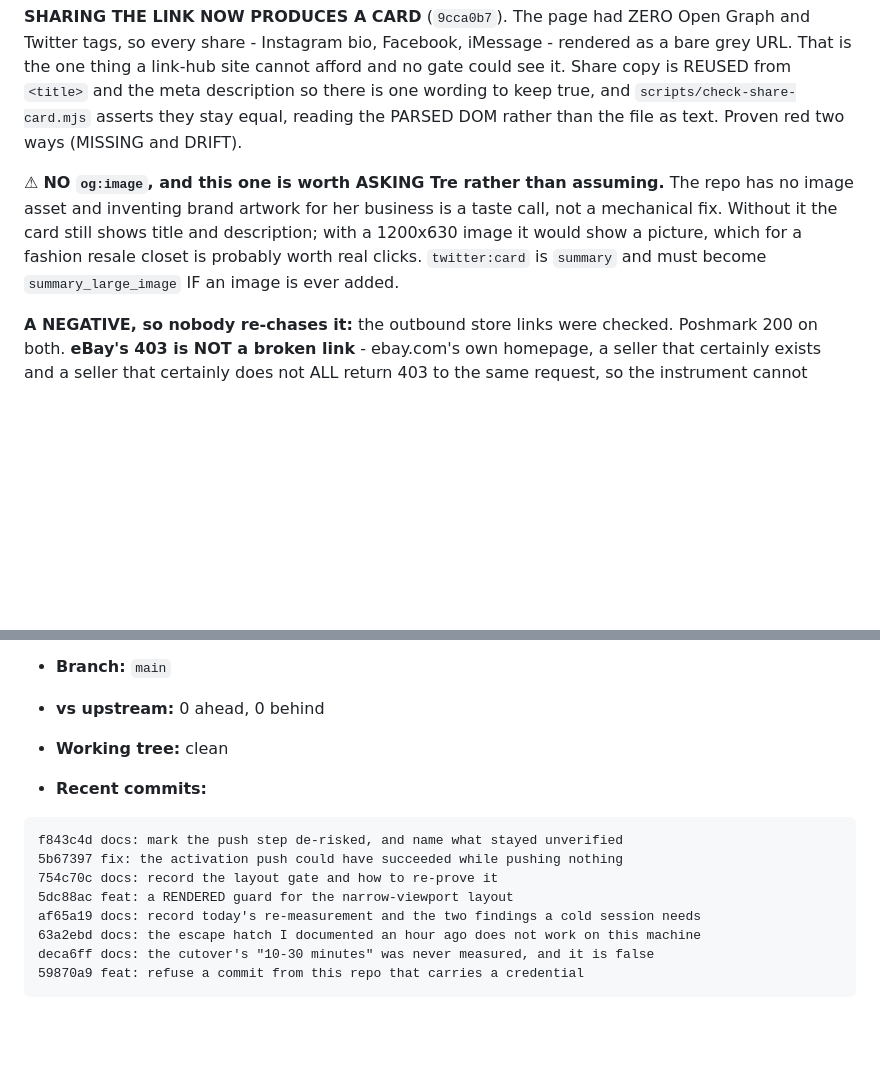
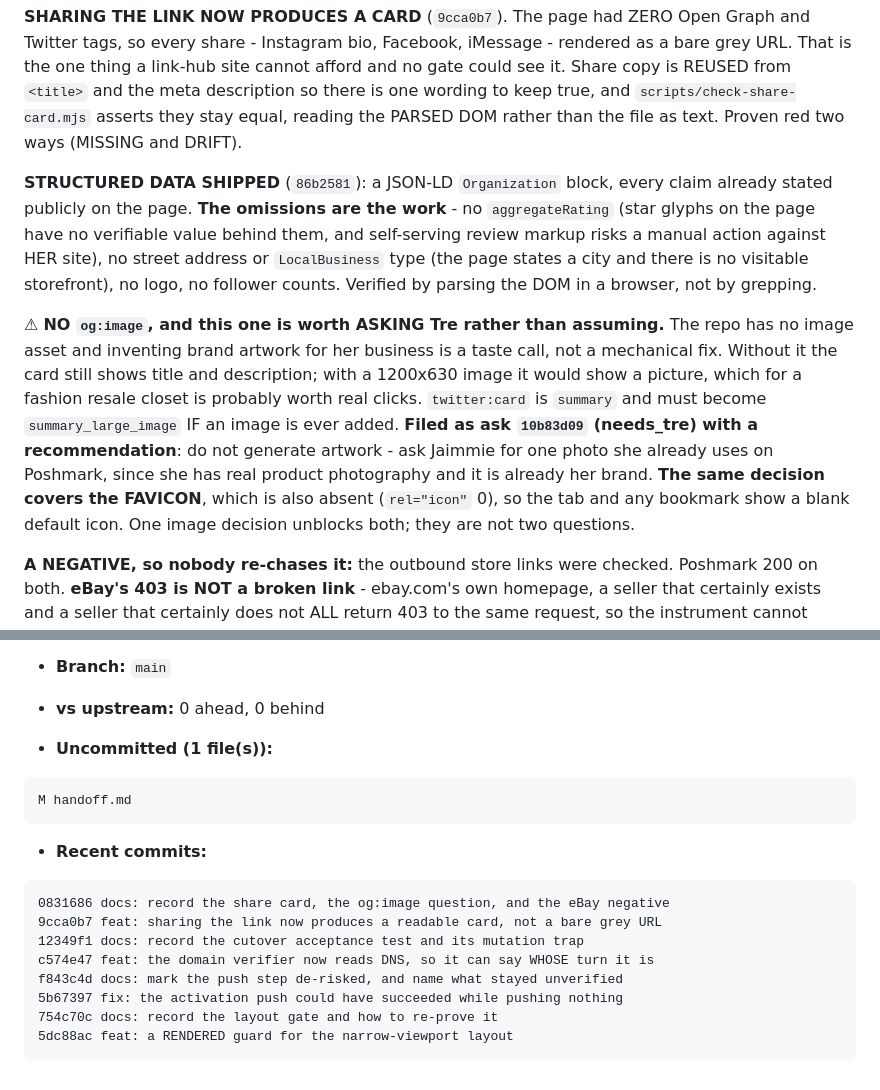
Before and after one commit to treforged/missjaimmiescloset, a Markdown page: handoff.md, 2 parts joined by grey strips. GitHub-like rendering; blank space fills up the shorter version.

Commit message:
docs: record the structured data and fold the favicon into the image decision
Co-Authored-By: Claude Opus 5 (1M context) <noreply@anthropic.com>
Claude-Session: https://claude.ai/code/session_01V4z5gwaEqQVZGAMrTsANMe

````diff
--- a/handoff.md
+++ b/handoff.md
@@ -233,12 +233,26 @@ description so there is one wording to keep true, and
 `scripts/check-share-card.mjs` asserts they stay equal, reading the PARSED DOM
 rather than the file as text. Proven red two ways (MISSING and DRIFT).
 
+**STRUCTURED DATA SHIPPED** (`86b2581`): a JSON-LD `Organization` block, every
+claim already stated publicly on the page. **The omissions are the work** - no
+`aggregateRating` (star glyphs on the page have no verifiable value behind them,
+and self-serving review markup risks a manual action against HER site), no
+street address or `LocalBusiness` type (the page states a city and there is no
+visitable storefront), no logo, no follower counts. Verified by parsing the DOM
+in a browser, not by grepping.
+
 ⚠ **NO `og:image`, and this one is worth ASKING Tre rather than assuming.** The
 repo has no image asset and inventing brand artwork for her business is a taste
 call, not a mechanical fix. Without it the card still shows title and
 description; with a 1200x630 image it would show a picture, which for a fashion
 resale closet is probably worth real clicks. `twitter:card` is `summary` and
 must become `summary_large_image` IF an image is ever added.
+**Filed as ask `10b83d09` (needs_tre) with a recommendation**: do not generate
+artwork - ask Jaimmie for one photo she already uses on Poshmark, since she has
+real product photography and it is already her brand.
+**The same decision covers the FAVICON**, which is also absent (`rel="icon"` 0),
+so the tab and any bookmark show a blank default icon. One image decision
+unblocks both; they are not two questions.
 
 **A NEGATIVE, so nobody re-chases it:** the outbound store links were checked.
 Poshmark 200 on both. **eBay's 403 is NOT a broken link** - ebay.com's own
@@ -341,19 +355,23 @@ machine-generated and replaced each time; put durable notes above it._
 - **Branch:** `main`
 - **vs upstream:** 0 ahead, 0 behind
 
-- **Working tree:** clean
+- **Uncommitted (1 file(s)):**
+
+```
+M handoff.md
+```
 
 - **Recent commits:**
 
 ```
+0831686 docs: record the share card, the og:image question, and the eBay negative
+9cca0b7 feat: sharing the link now produces a readable card, not a bare grey URL
+12349f1 docs: record the cutover acceptance test and its mutation trap
+c574e47 feat: the domain verifier now reads DNS, so it can say WHOSE turn it is
 f843c4d docs: mark the push step de-risked, and name what stayed unverified
 5b67397 fix: the activation push could have succeeded while pushing nothing
 754c70c docs: record the layout gate and how to re-prove it
 5dc88ac feat: a RENDERED guard for the narrow-viewport layout
-af65a19 docs: record today's re-measurement and the two findings a cold session needs
-63a2ebd docs: the escape hatch I documented an hour ago does not work on this machine
-deca6ff docs: the cutover's "10-30 minutes" was never measured, and it is false
-59870a9 feat: refuse a commit from this repo that carries a credential
 ```
 
 <!-- AUTO-SNAPSHOT:END -->
````
Also changed, not shown: other parts of handoff.md (+1 -1 lines).
